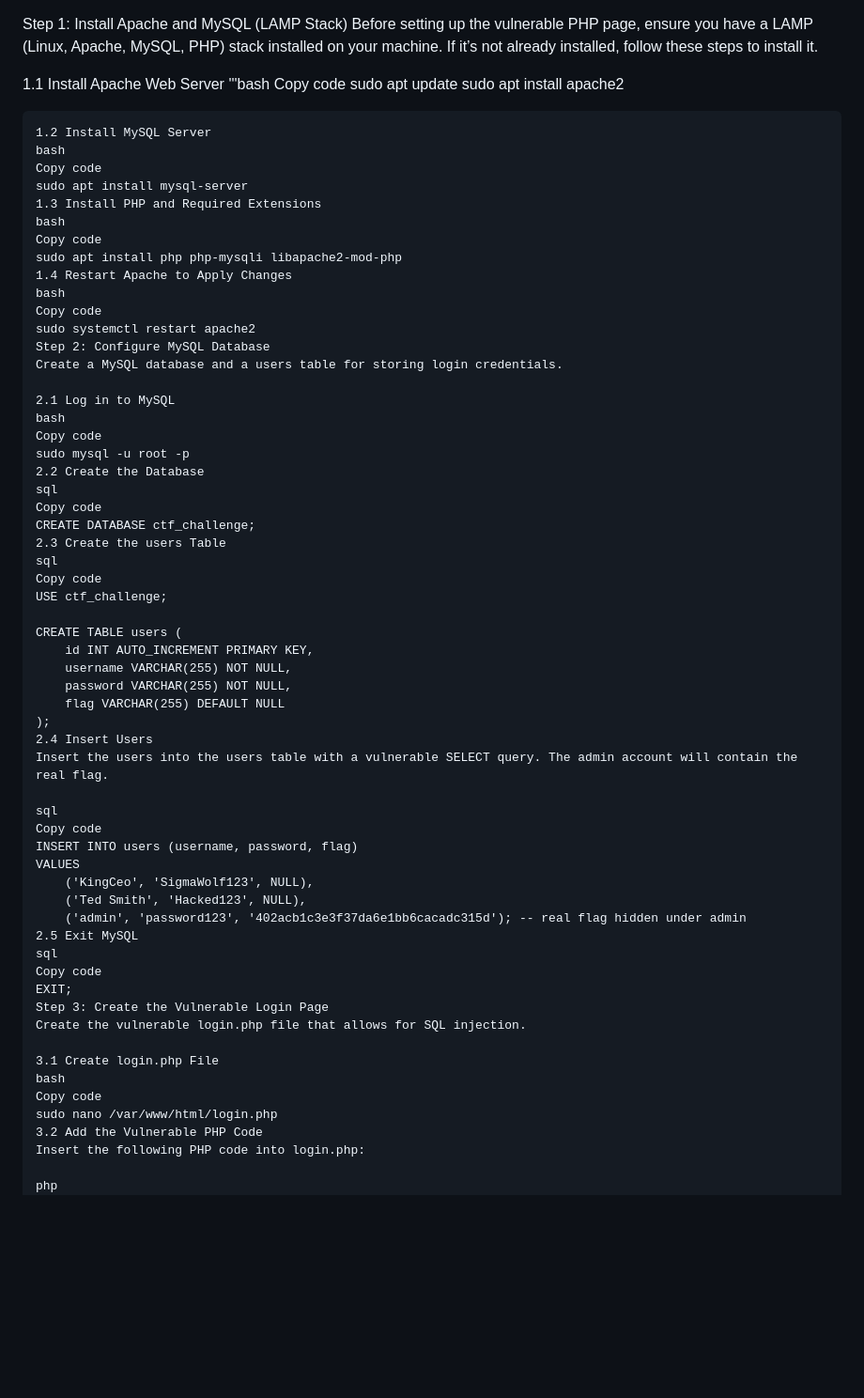
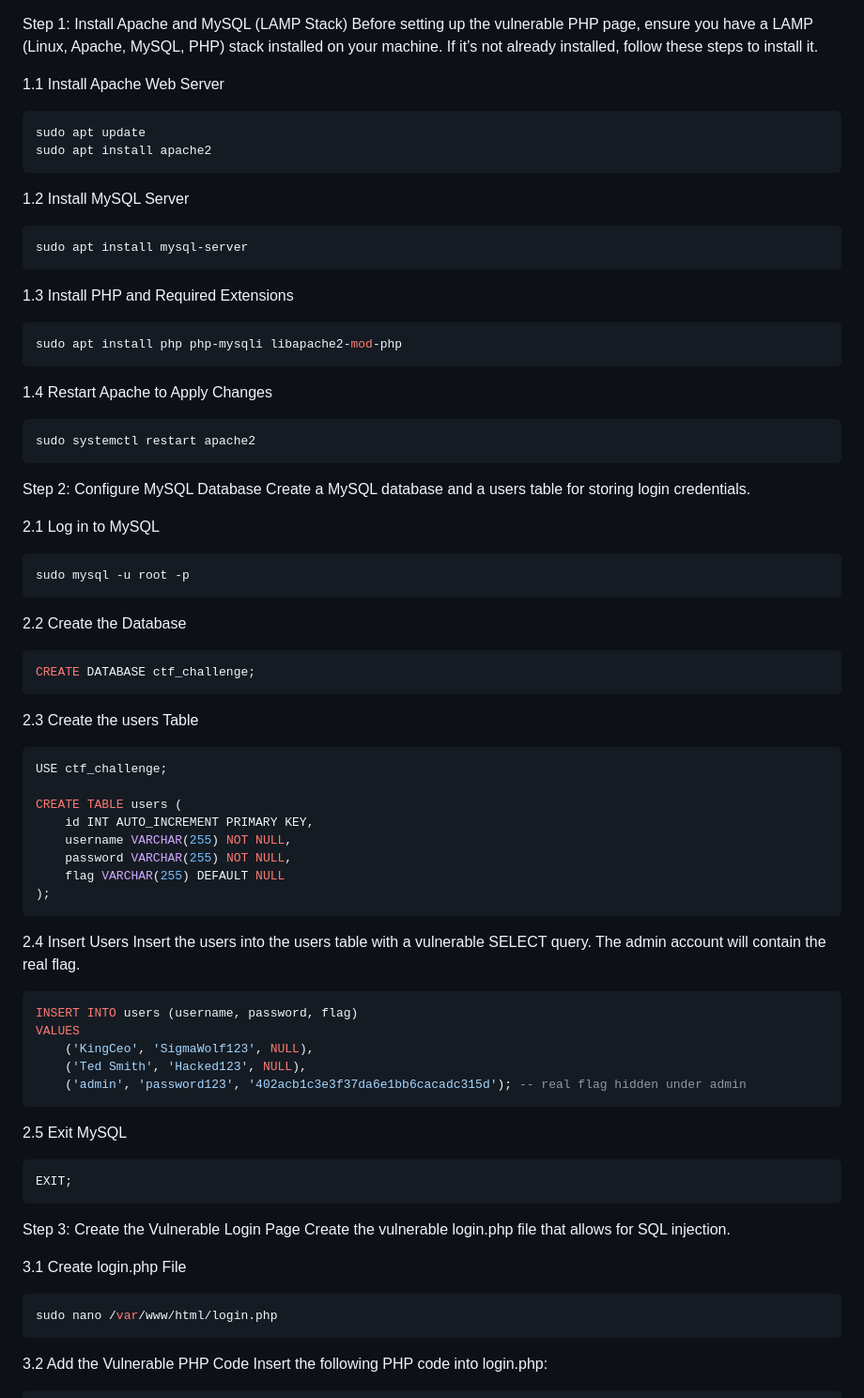
Before and after one commit to Bailey-Hyrne/Networking-AI3, a Markdown page: setup of challenge.md, the part around one of its changes. Shown at 94% size. Drawn GitHub-style; blank space fills up the shorter version.

Commit message:
Updated the challenge with additional features (will also need to refine this challenge further)

````diff
--- a/setup of challenge.md
+++ b/setup of challenge.md
@@ -2,37 +2,39 @@ Step 1: Install Apache and MySQL (LAMP Stack)
 Before setting up the vulnerable PHP page, ensure you have a LAMP (Linux, Apache, MySQL, PHP) stack installed on your machine. If it’s not already installed, follow these steps to install it.
 
 1.1 Install Apache Web Server
-'''bash
-Copy code
+```bash
 sudo apt update
 sudo apt install apache2
 ```
+
 1.2 Install MySQL Server
-bash
-Copy code
+```bash
 sudo apt install mysql-server
+```
+
 1.3 Install PHP and Required Extensions
-bash
-Copy code
+```bash
 sudo apt install php php-mysqli libapache2-mod-php
+```
+
 1.4 Restart Apache to Apply Changes
-bash
-Copy code
+```bash
 sudo systemctl restart apache2
+```
+
 Step 2: Configure MySQL Database
 Create a MySQL database and a users table for storing login credentials.
 
 2.1 Log in to MySQL
-bash
-Copy code
+```bash
 sudo mysql -u root -p
+```
 2.2 Create the Database
-sql
-Copy code
+```sql
 CREATE DATABASE ctf_challenge;
+```
 2.3 Create the users Table
-sql
-Copy code
+```sql
 USE ctf_challenge;
 
 CREATE TABLE users (
@@ -41,31 +43,31 @@ CREATE TABLE users (
     password VARCHAR(255) NOT NULL,
     flag VARCHAR(255) DEFAULT NULL
 );
+```
 2.4 Insert Users
 Insert the users into the users table with a vulnerable SELECT query. The admin account will contain the real flag.
 
-sql
-Copy code
+```sql
 INSERT INTO users (username, password, flag)
 VALUES
     ('KingCeo', 'SigmaWolf123', NULL),
     ('Ted Smith', 'Hacked123', NULL),
     ('admin', 'password123', '402acb1c3e3f37da6e1bb6cacadc315d'); -- real flag hidden under admin
+```
 2.5 Exit MySQL
-sql
-Copy code
+```sql
 EXIT;
+```
 Step 3: Create the Vulnerable Login Page
 Create the vulnerable login.php file that allows for SQL injection.
 
 3.1 Create login.php File
-bash
-Copy code
+```bash
 sudo nano /var/www/html/login.php
+```
 3.2 Add the Vulnerable PHP Code
 Insert the following PHP code into login.php:
-
-php
+```php
 Copy code
 <?php
 // Database connection
````
Also changed, not shown: other parts of setup of challenge.md (+24 -16 lines).
